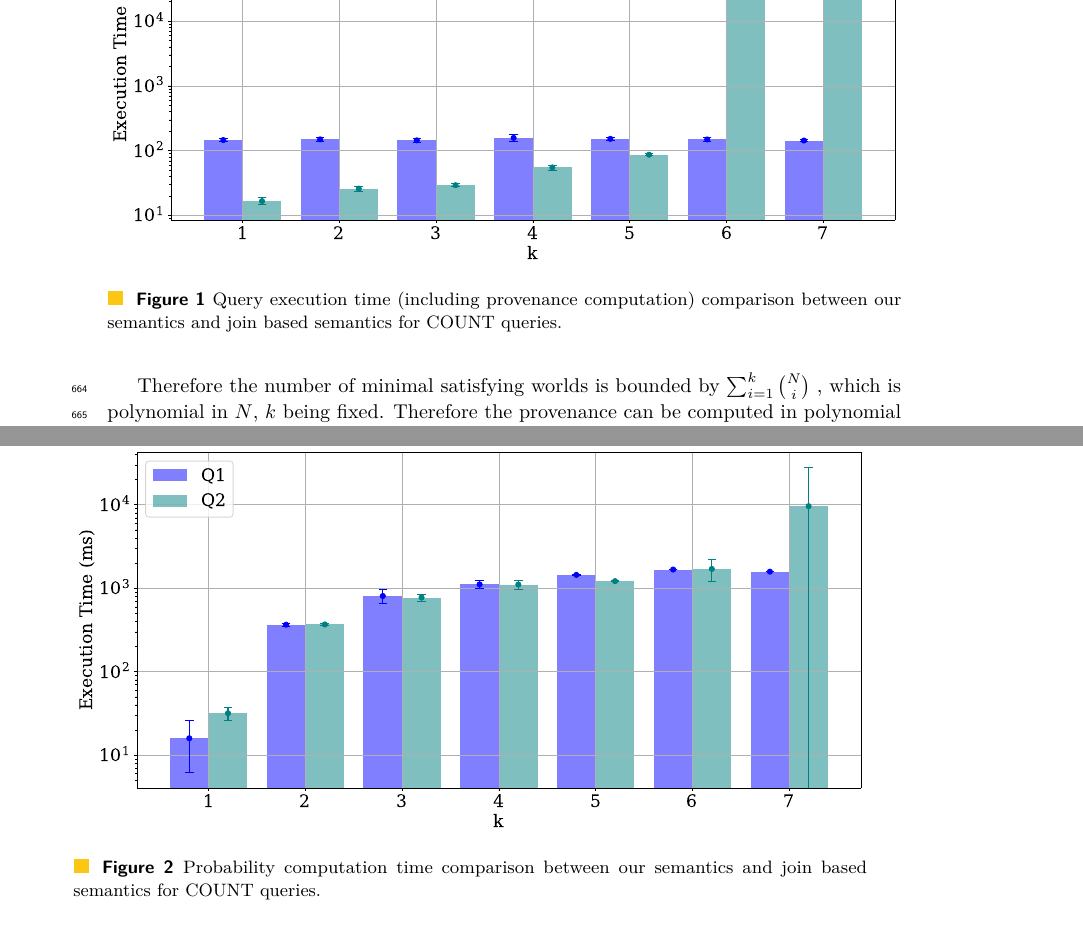
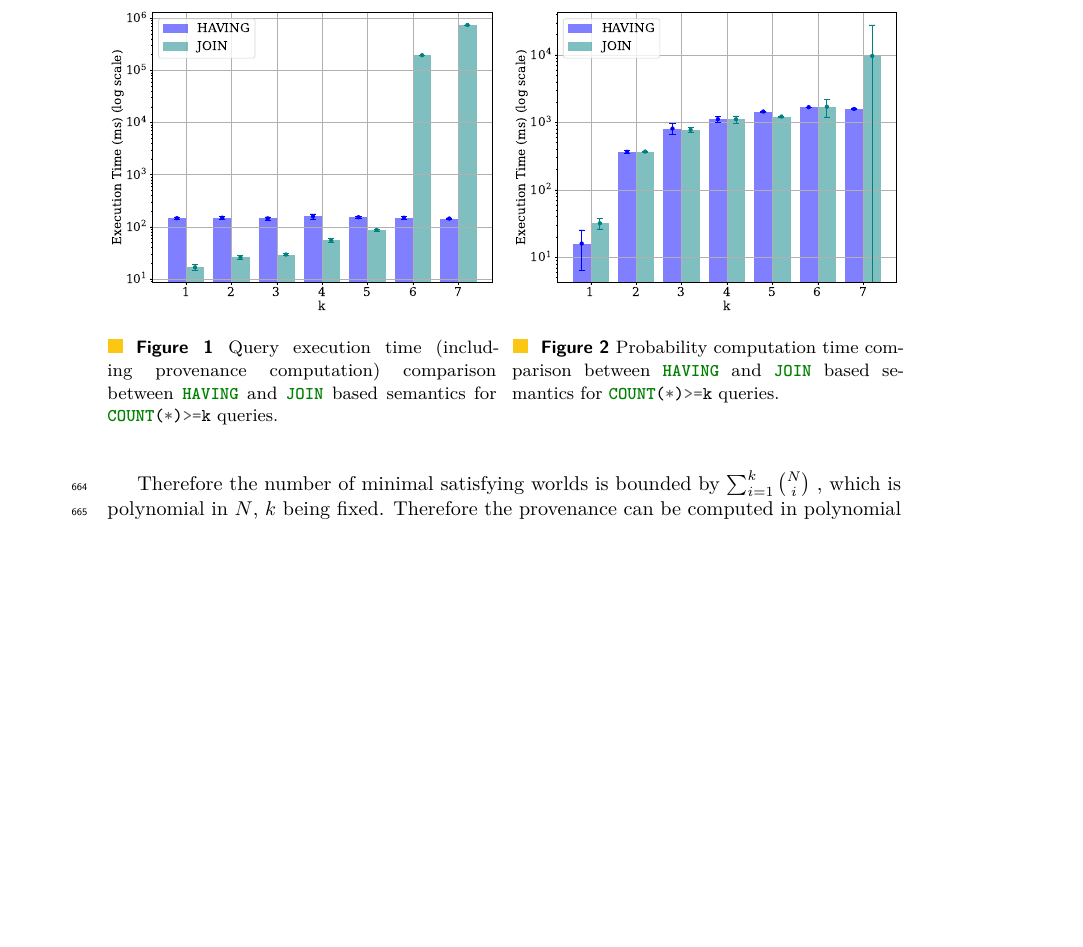
Before and after one commit to pratik2358/provsql_having, a LaTeX paper (main.tex, which reads implementation_experiments.tex): two parts of pages 22 and 23 of 32 before the commit and part of page 22 of 31 after it, the two joined at a grey line, cut at the place of the change, the shorter picture padded with empty space. Compiled offline with pdfLaTeX.

Commit message:
Plots modified

```diff
--- a/implementation_experiments.tex
+++ b/implementation_experiments.tex
@@ -1,16 +1,19 @@
 \section{Implementation and Experiments}
 \label{sec:implementation_experiments}
 \pierre{2 pages}
-\begin{figure}
+\begin{figure}[t]
     \centering
-    \includegraphics[width=\textwidth]{plots/prov_only_times.pdf}
-    \caption{Query execution time (including provenance computation) comparison between our semantics and join based semantics for COUNT queries.}
-    \label{fig:prov_only_times}
+    \begin{minipage}[t]{0.49\textwidth}
+        \centering
+        \includegraphics[width=\textwidth]{plots/prov_only_times.pdf}
+        \caption{Query execution time (including provenance computation) comparison between \sql{HAVING} and \sql{JOIN} based semantics for \sql{COUNT(*)>=k} queries.}
+        \label{fig:prov_only_times}
+    \end{minipage}
+    \hfill
+    \begin{minipage}[t]{0.49\textwidth}
+        \centering
+        \includegraphics[width=\textwidth]{plots/prob_comp_times.pdf}
+        \caption{Probability computation time comparison between \sql{HAVING} and \sql{JOIN} based semantics for \sql{COUNT(*)>=k} queries.}
+        \label{fig:prob_comp_times}
+    \end{minipage}
 \end{figure}
-
-\begin{figure}
-    \centering
-    \includegraphics[width=\textwidth]{plots/prob_comp_times.pdf}
-    \caption{Probability computation time comparison between our semantics and join based semantics for COUNT queries.}
-    \label{fig:prob_comp_times}
-\end{figure}
```
Also changed, not shown: plots/prob_comp_times.pdf, plots/prob_eval_times.pdf, plots/prov_only_times.pdf, 5 other files.
